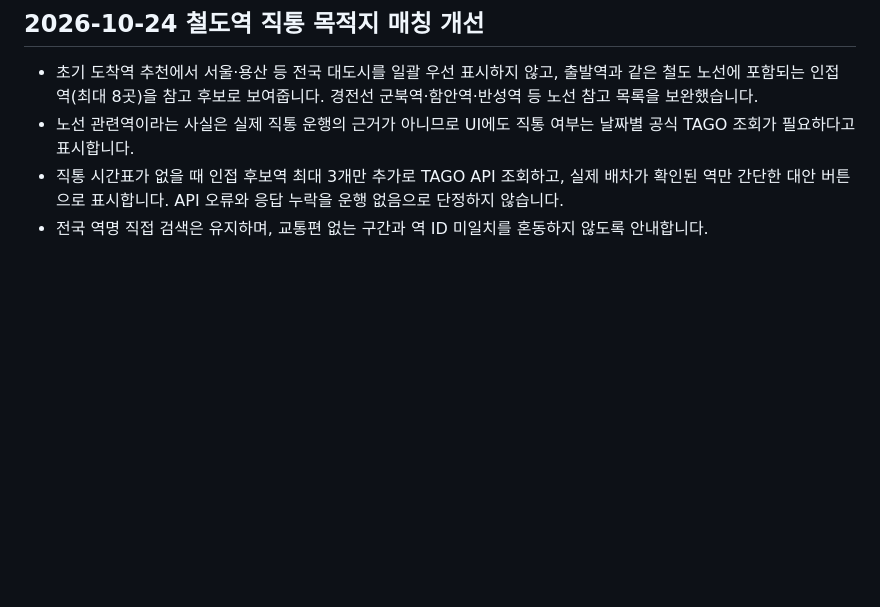
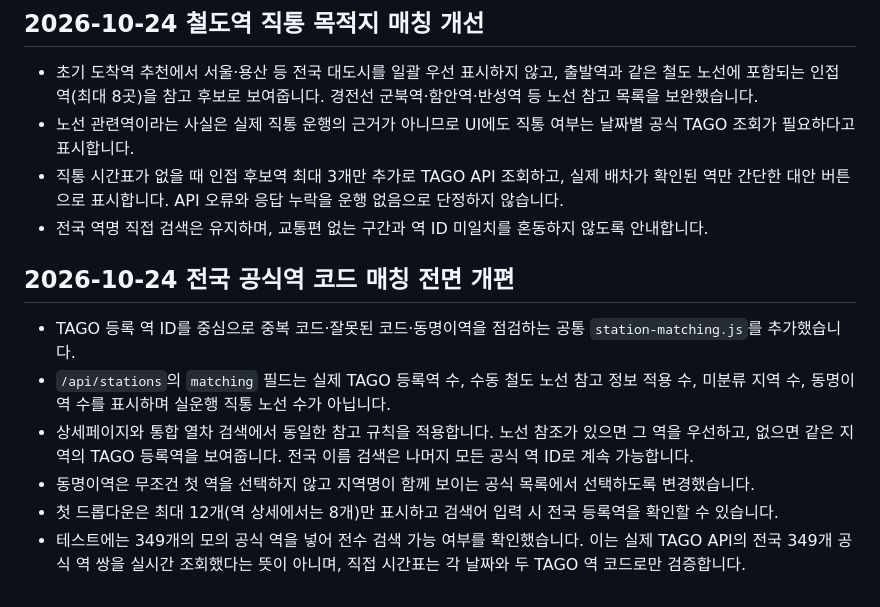
Before and after one commit to kimssi1201-ux/railmap-korea, a Markdown page: README.md, the part around the change. Drawn GitHub-style; blank space fills up the shorter version.

Commit message:
test: complete nationwide station matching regression coverage

```diff
--- a/README.md
+++ b/README.md
@@ -170,3 +170,11 @@ TAGO는 당일 열차별 승강장 번호를 제공하지 않습니다. 화면
 - 노선 관련역이라는 사실은 실제 직통 운행의 근거가 아니므로 UI에도 직통 여부는 날짜별 공식 TAGO 조회가 필요하다고 표시합니다.
 - 직통 시간표가 없을 때 인접 후보역 최대 3개만 추가로 TAGO API 조회하고, 실제 배차가 확인된 역만 간단한 대안 버튼으로 표시합니다. API 오류와 응답 누락을 운행 없음으로 단정하지 않습니다.
 - 전국 역명 직접 검색은 유지하며, 교통편 없는 구간과 역 ID 미일치를 혼동하지 않도록 안내합니다.
+
+## 2026-10-24 전국 공식역 코드 매칭 전면 개편
+- TAGO 등록 역 ID를 중심으로 중복 코드·잘못된 코드·동명이역을 점검하는 공통 `station-matching.js`를 추가했습니다.
+- `/api/stations`의 `matching` 필드는 실제 TAGO 등록역 수, 수동 철도 노선 참고 정보 적용 수, 미분류 지역 수, 동명이역 수를 표시하며 실운행 직통 노선 수가 아닙니다.
+- 상세페이지와 통합 열차 검색에서 동일한 참고 규칙을 적용합니다. 노선 참조가 있으면 그 역을 우선하고, 없으면 같은 지역의 TAGO 등록역을 보여줍니다. 전국 이름 검색은 나머지 모든 공식 역 ID로 계속 가능합니다.
+- 동명이역은 무조건 첫 역을 선택하지 않고 지역명이 함께 보이는 공식 목록에서 선택하도록 변경했습니다.
+- 첫 드롭다운은 최대 12개(역 상세에서는 8개)만 표시하고 검색어 입력 시 전국 등록역을 확인할 수 있습니다.
+- 테스트에는 349개의 모의 공식 역을 넣어 전수 검색 가능 여부를 확인했습니다. 이는 실제 TAGO API의 전국 349개 공식 역 쌍을 실시간 조회했다는 뜻이 아니며, 직접 시간표는 각 날짜와 두 TAGO 역 코드로만 검증합니다.
```
